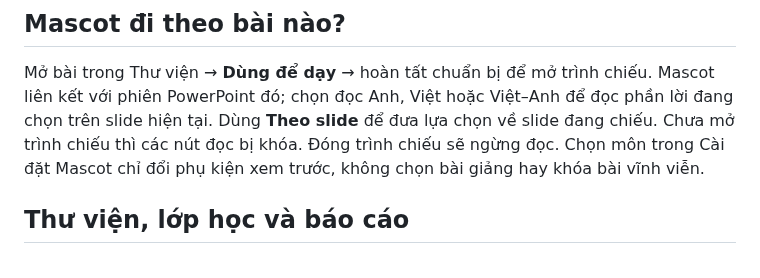
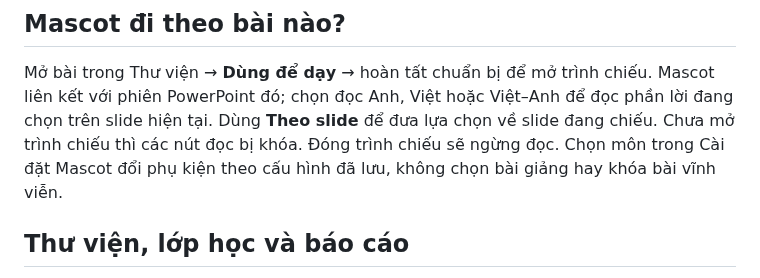
Before and after one commit to whitelotus-web/BiliClass, a Markdown page: docs/USER_GUIDE.md, the part around the change. Drawn GitHub-style.

```diff
--- a/docs/USER_GUIDE.md
+++ b/docs/USER_GUIDE.md
@@ -114,8 +114,8 @@ Mở bài trong Thư viện → **Dùng để dạy** → hoàn tất chuẩn b
 trình chiếu. Mascot liên kết với phiên PowerPoint đó; chọn đọc Anh, Việt
 hoặc Việt–Anh để đọc phần lời đang chọn trên slide hiện tại. Dùng **Theo slide**
 để đưa lựa chọn về slide đang chiếu. Chưa mở trình chiếu thì các nút đọc
-bị khóa. Đóng trình chiếu sẽ ngừng đọc. Chọn môn trong Cài đặt Mascot chỉ
-đổi phụ kiện xem trước, không chọn bài giảng hay khóa bài vĩnh viễn.
+bị khóa. Đóng trình chiếu sẽ ngừng đọc. Chọn môn trong Cài đặt Mascot đổi
+phụ kiện theo cấu hình đã lưu, không chọn bài giảng hay khóa bài vĩnh viễn.
 
 ## Thư viện, lớp học và báo cáo
 
```
Also changed, not shown: README.md (+2 -2 lines), docs/BUILD_RC57.md (added, +36 -0 lines).
